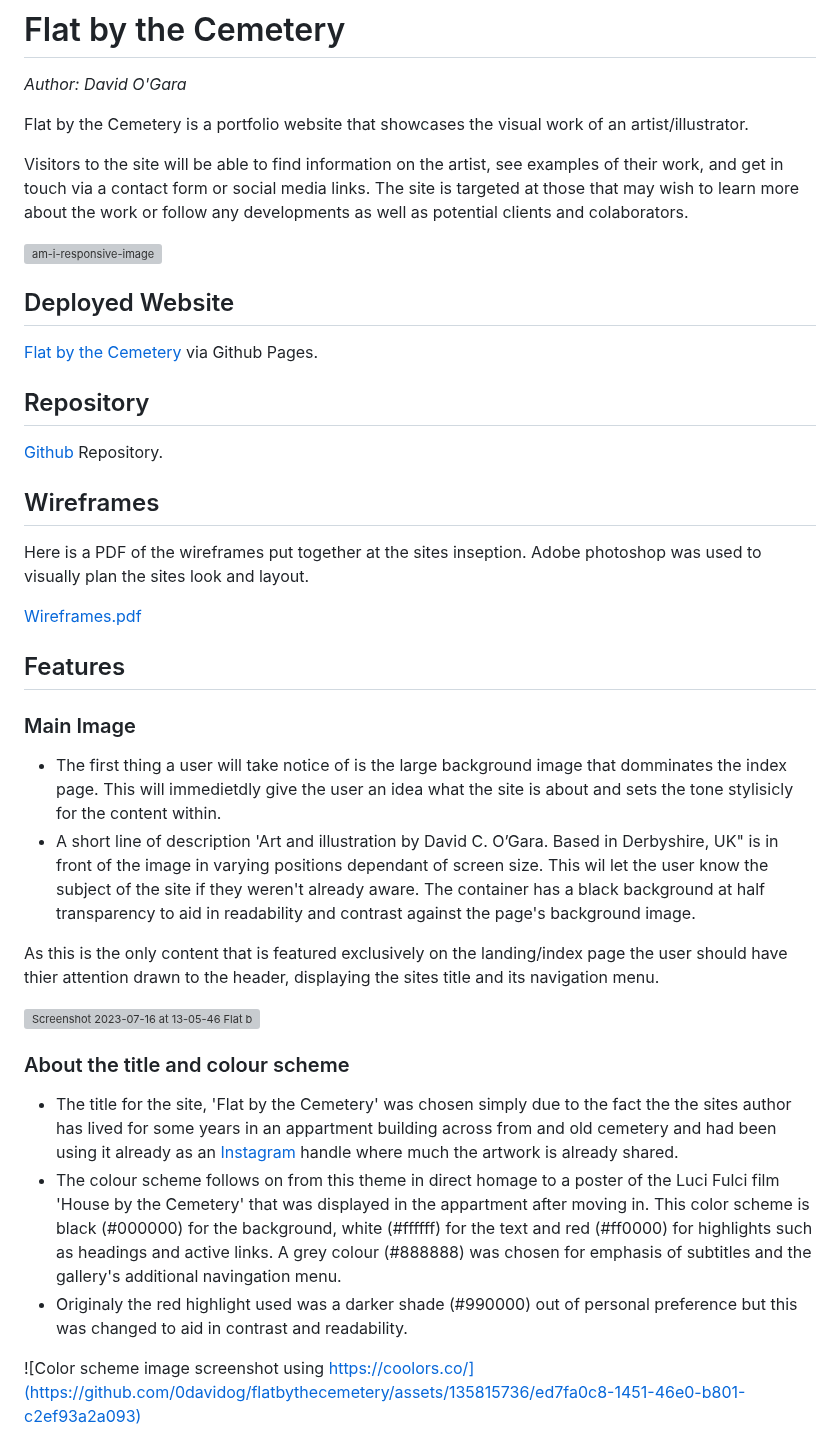
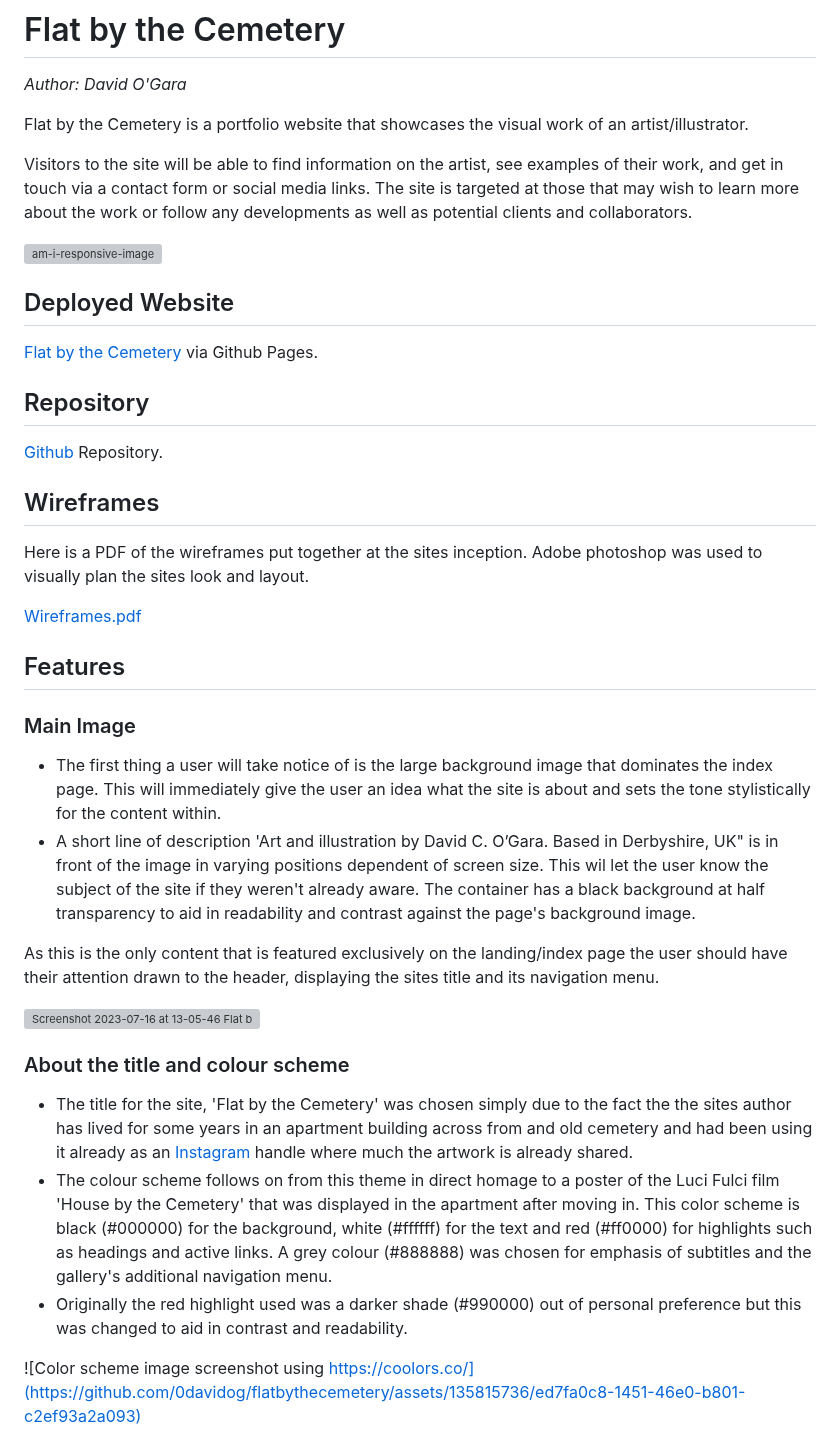
Before and after one commit to 0davidog/CI_PP1_FlatByTheCemetery, a Markdown page: README.md, the part around one of its changes. Rendered like a GitHub page; grey boxes are pictures that could not be loaded.

```diff
--- a/README.md
+++ b/README.md
@@ -4,7 +4,7 @@ _Author: David O'Gara_
 
 Flat by the Cemetery is a portfolio website that showcases the visual work of an artist/illustrator.
 
-Visitors to the site will be able to find information on the artist, see examples of their work, and get in touch via a contact form or social media links. The site is targeted at those that may wish to learn more about the work or follow any developments as well as potential clients and colaborators.
+Visitors to the site will be able to find information on the artist, see examples of their work, and get in touch via a contact form or social media links. The site is targeted at those that may wish to learn more about the work or follow any developments as well as potential clients and collaborators.
 
 ![am-i-responsive-image](https://github.com/0davidog/flatbythecemetery/assets/135815736/4541a755-539d-4e64-8409-3ba444810770)
 
@@ -17,25 +17,25 @@ Visitors to the site will be able to find information on the artist, see example
 
 ## Wireframes
 
-Here is a PDF of the wireframes put together at the sites inseption. Adobe photoshop was used to visually plan the sites look and layout.
+Here is a PDF of the wireframes put together at the sites inception. Adobe photoshop was used to visually plan the sites look and layout.
 
 [Wireframes.pdf](https://github.com/0davidog/flatbythecemetery/files/12063710/Wireframes.pdf)
 
 ## Features
 
 ### Main Image
-- The first thing a user will take notice of is the large background image that domminates the index page. This will immedietdly give the user an idea what the site is about and sets the tone stylisicly for the content within.
-- A short line of description 'Art and illustration by David C. O’Gara. Based in Derbyshire, UK" is in front of the image in varying positions dependant of screen size. This wil let the user know the subject of the site if they weren't already aware. The container has a black background at half transparency to aid in readability and contrast against the page's background image.
+- The first thing a user will take notice of is the large background image that dominates the index page. This will immediately give the user an idea what the site is about and sets the tone stylistically for the content within.
+- A short line of description 'Art and illustration by David C. O’Gara. Based in Derbyshire, UK" is in front of the image in varying positions dependent of screen size. This wil let the user know the subject of the site if they weren't already aware. The container has a black background at half transparency to aid in readability and contrast against the page's background image.
 
-As this is the only content that is featured exclusively on the landing/index page the user should have thier attention drawn to the header, displaying the sites title and its navigation menu.
+As this is the only content that is featured exclusively on the landing/index page the user should have their attention drawn to the header, displaying the sites title and its navigation menu.
 
 ![Screenshot 2023-07-16 at 13-05-46 Flat by the Cemetery](https://github.com/0davidog/flatbythecemetery/assets/135815736/e821cd20-ff04-4568-bcff-dbdd9cd7e599)
 
 ### About the title and colour scheme
 
-- The title for the site, 'Flat by the Cemetery' was chosen simply due to the fact the the sites author has lived for some years in an appartment building across from and old cemetery and had been using it already as an [Instagram](https://www.instagram.com/flatbythecemetery/) handle where much the artwork is already shared.
-- The colour scheme follows on from this theme in direct homage to a poster of the Luci Fulci film 'House by the Cemetery' that was displayed in the appartment after moving in. This color scheme is black (#000000) for the background, white (#ffffff) for the text and red (#ff0000) for highlights such as headings and active links. A grey colour (#888888) was chosen for emphasis of subtitles and the gallery's additional navingation menu.
-- Originaly the red highlight used was a darker shade (#990000) out of personal preference but this was changed to aid in contrast and readability.
+- The title for the site, 'Flat by the Cemetery' was chosen simply due to the fact the the sites author has lived for some years in an apartment building across from and old cemetery and had been using it already as an [Instagram](https://www.instagram.com/flatbythecemetery/) handle where much the artwork is already shared.
+- The colour scheme follows on from this theme in direct homage to a poster of the Luci Fulci film 'House by the Cemetery' that was displayed in the apartment after moving in. This color scheme is black (#000000) for the background, white (#ffffff) for the text and red (#ff0000) for highlights such as headings and active links. A grey colour (#888888) was chosen for emphasis of subtitles and the gallery's additional navigation menu.
+- Originally the red highlight used was a darker shade (#990000) out of personal preference but this was changed to aid in contrast and readability.
 
 ![Color scheme image screenshot using https://coolors.co/](https://github.com/0davidog/flatbythecemetery/assets/135815736/ed7fa0c8-1451-46e0-b801-c2ef93a2a093)
 
```
Also changed, not shown: other parts of README.md (+29 -5 lines).
